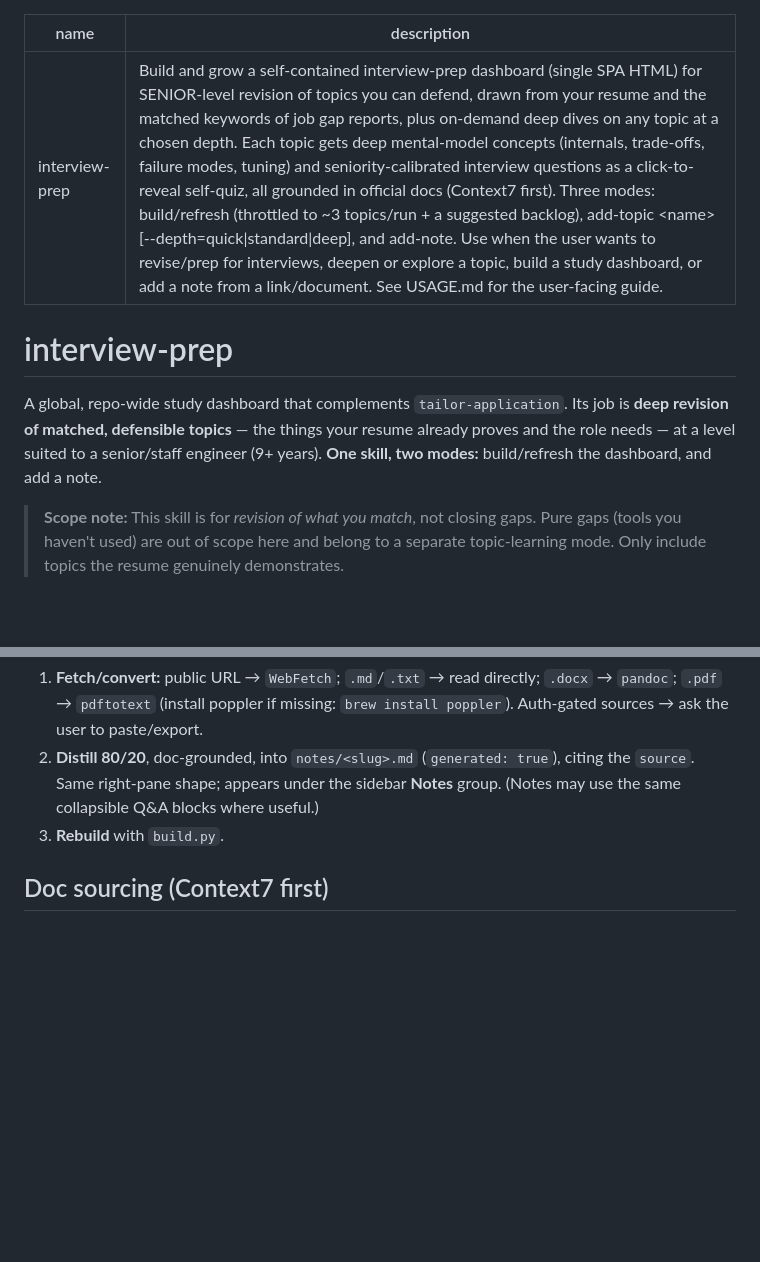
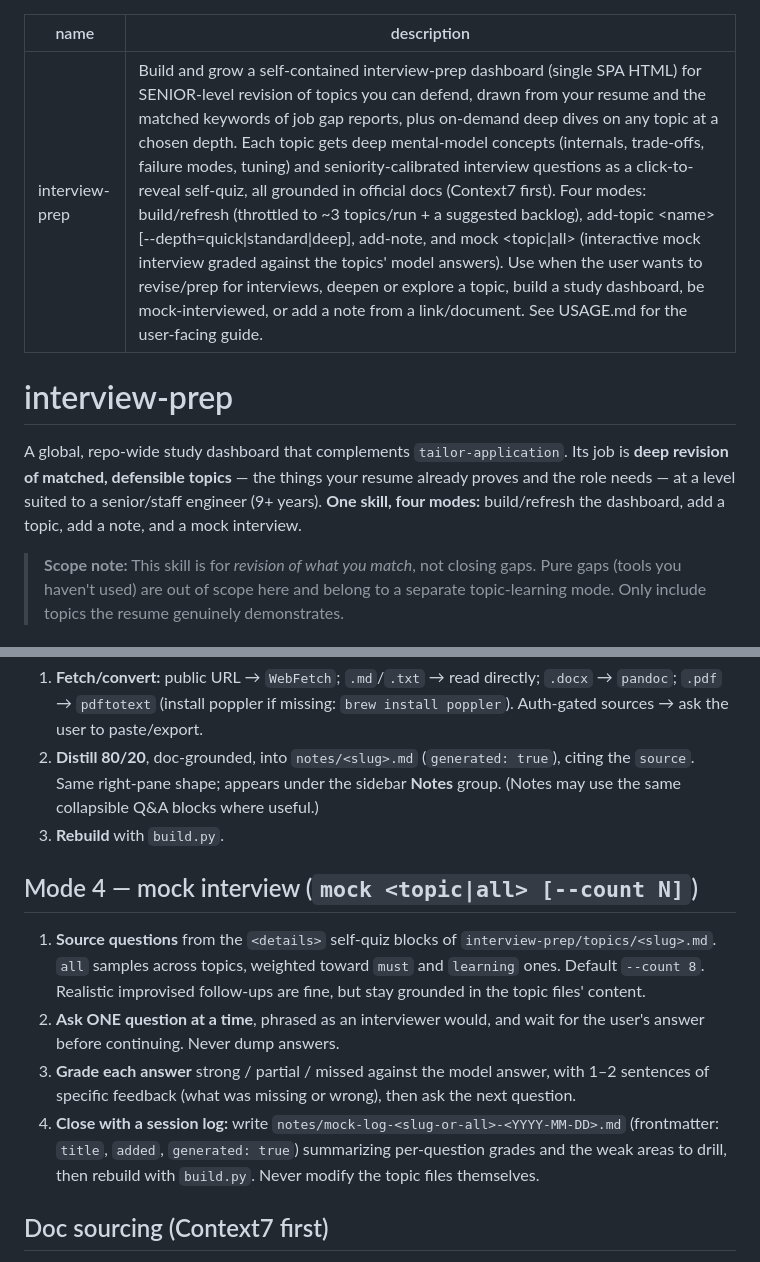
Before and after one commit to rohit1223/jobforge, a Markdown page: skills/interview-prep/SKILL.md, 2 parts joined by grey strips. GitHub-like rendering; blank space fills up the shorter version.

```diff
--- a/skills/interview-prep/SKILL.md
+++ b/skills/interview-prep/SKILL.md
@@ -1,11 +1,11 @@
 ---
 name: interview-prep
-description: Build and grow a self-contained interview-prep dashboard (single SPA HTML) for SENIOR-level revision of topics you can defend, drawn from your resume and the matched keywords of job gap reports, plus on-demand deep dives on any topic at a chosen depth. Each topic gets deep mental-model concepts (internals, trade-offs, failure modes, tuning) and seniority-calibrated interview questions as a click-to-reveal self-quiz, all grounded in official docs (Context7 first). Three modes: build/refresh (throttled to ~3 topics/run + a suggested backlog), add-topic <name> [--depth=quick|standard|deep], and add-note. Use when the user wants to revise/prep for interviews, deepen or explore a topic, build a study dashboard, or add a note from a link/document. See USAGE.md for the user-facing guide.
+description: Build and grow a self-contained interview-prep dashboard (single SPA HTML) for SENIOR-level revision of topics you can defend, drawn from your resume and the matched keywords of job gap reports, plus on-demand deep dives on any topic at a chosen depth. Each topic gets deep mental-model concepts (internals, trade-offs, failure modes, tuning) and seniority-calibrated interview questions as a click-to-reveal self-quiz, all grounded in official docs (Context7 first). Four modes: build/refresh (throttled to ~3 topics/run + a suggested backlog), add-topic <name> [--depth=quick|standard|deep], add-note, and mock <topic|all> (interactive mock interview graded against the topics' model answers). Use when the user wants to revise/prep for interviews, deepen or explore a topic, build a study dashboard, be mock-interviewed, or add a note from a link/document. See USAGE.md for the user-facing guide.
 ---
 
 # interview-prep
 
-A global, repo-wide study dashboard that complements `tailor-application`. Its job is **deep revision of matched, defensible topics** — the things your resume already proves and the role needs — at a level suited to a senior/staff engineer (9+ years). **One skill, two modes:** build/refresh the dashboard, and add a note.
+A global, repo-wide study dashboard that complements `tailor-application`. Its job is **deep revision of matched, defensible topics** — the things your resume already proves and the role needs — at a level suited to a senior/staff engineer (9+ years). **One skill, four modes:** build/refresh the dashboard, add a topic, add a note, and a mock interview.
 
 > **Scope note:** This skill is for *revision of what you match*, not closing gaps. Pure gaps (tools you haven't used) are out of scope here and belong to a separate topic-learning mode. Only include topics the resume genuinely demonstrates.
 
@@ -86,6 +86,13 @@ Authoring notes: leave a blank line after `<summary>` and before `</details>` so
 2. **Distill 80/20**, doc-grounded, into `notes/<slug>.md` (`generated: true`), citing the `source`. Same right-pane shape; appears under the sidebar **Notes** group. (Notes may use the same collapsible Q&A blocks where useful.)
 3. **Rebuild** with `build.py`.
 
+## Mode 4 — mock interview  (`mock <topic|all> [--count N]`)
+
+1. **Source questions** from the `<details>` self-quiz blocks of `interview-prep/topics/<slug>.md`. `all` samples across topics, weighted toward `must` and `learning` ones. Default `--count 8`. Realistic improvised follow-ups are fine, but stay grounded in the topic files' content.
+2. **Ask ONE question at a time**, phrased as an interviewer would, and wait for the user's answer before continuing. Never dump answers.
+3. **Grade each answer** strong / partial / missed against the model answer, with 1–2 sentences of specific feedback (what was missing or wrong), then ask the next question.
+4. **Close with a session log:** write `notes/mock-log-<slug-or-all>-<YYYY-MM-DD>.md` (frontmatter: `title`, `added`, `generated: true`) summarizing per-question grades and the weak areas to drill, then rebuild with `build.py`. Never modify the topic files themselves.
+
 ## Doc sourcing (Context7 first)
 
 - **Libraries/frameworks/tools** (Kubernetes, Terraform, AWS, Jenkins, Java…): `ToolSearch` for `context7`, then `resolve-library-id` → `query-docs` for the deep essentials.
```
Also changed, not shown: skills/interview-prep/USAGE.md (+11 -1 lines).
